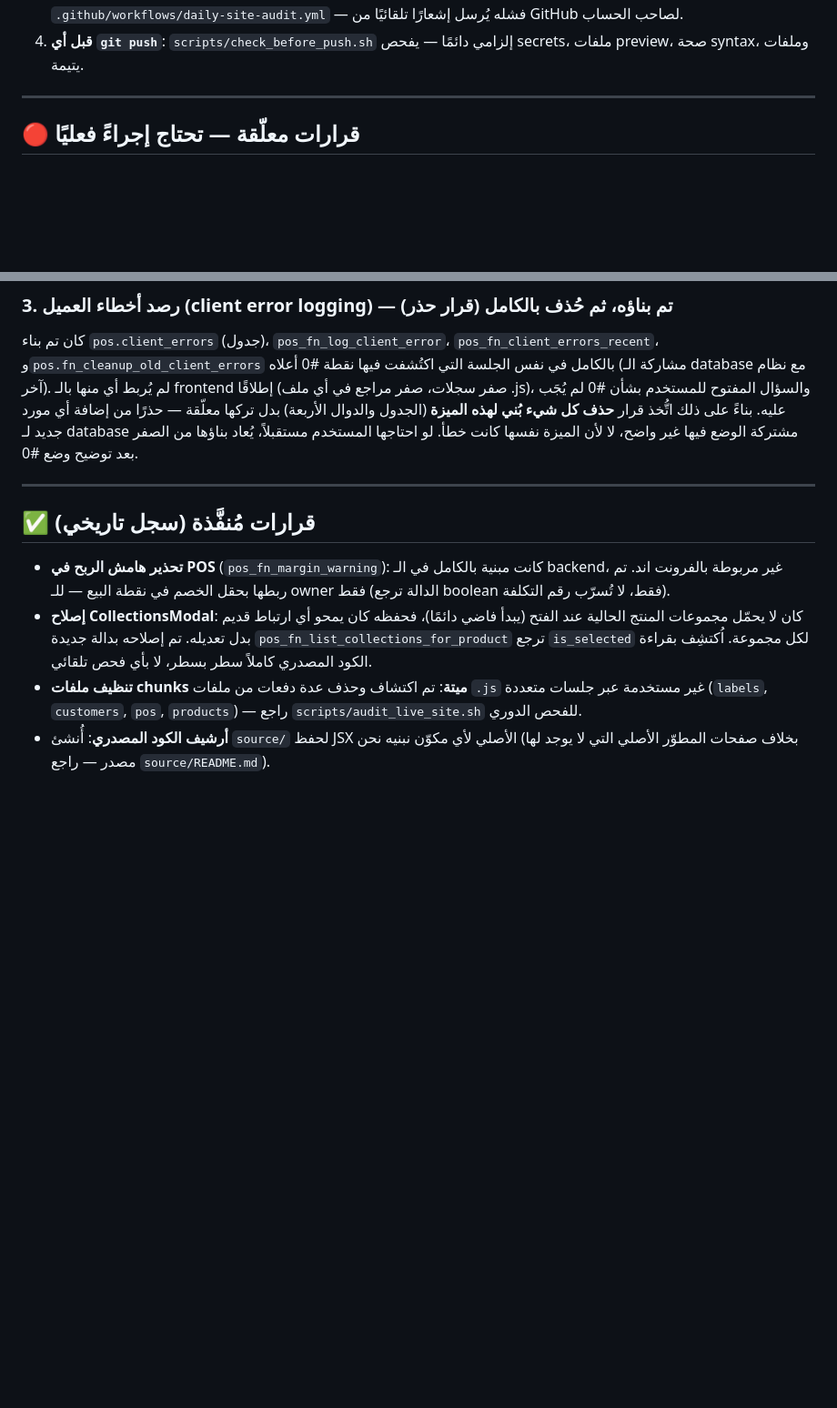
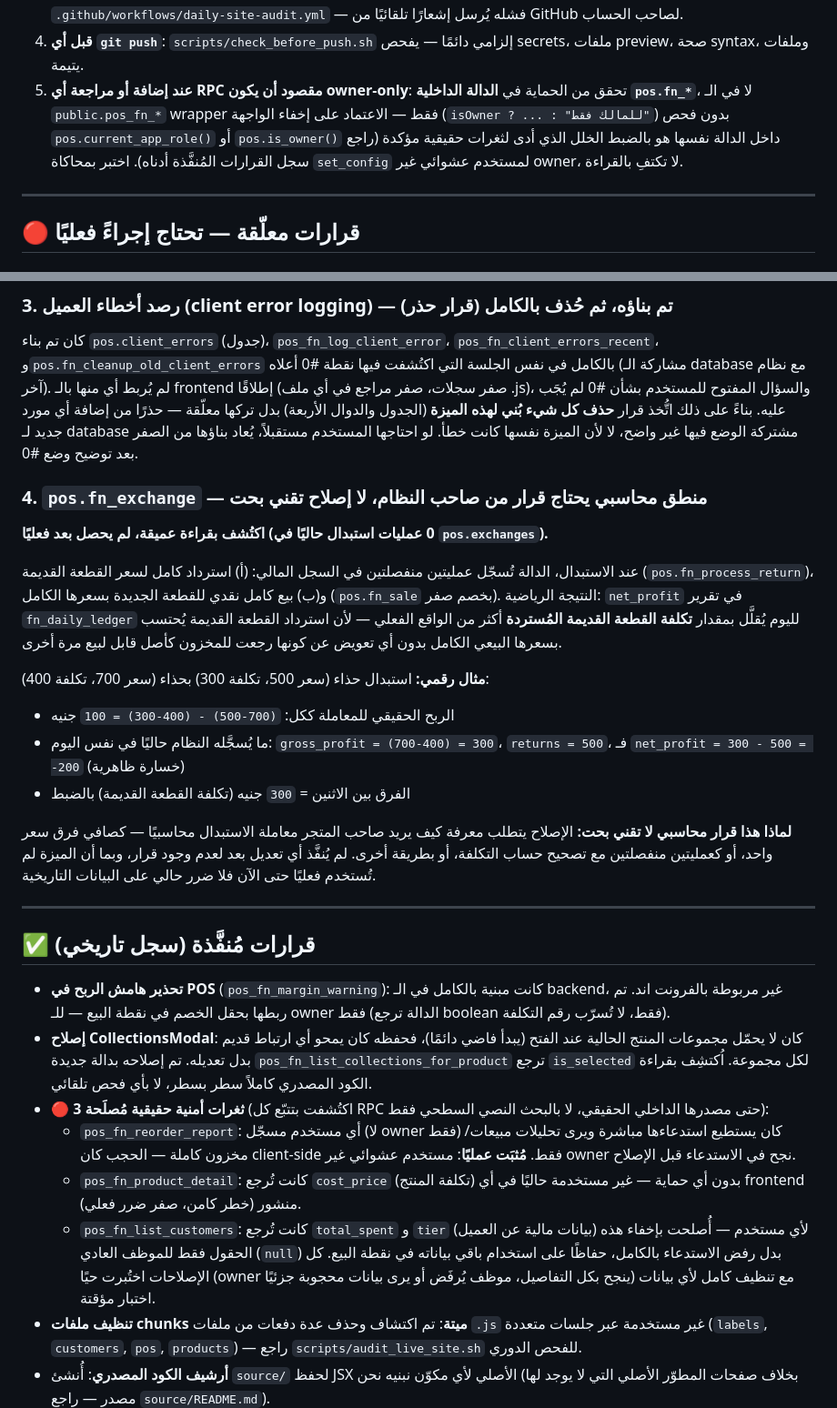
Before and after one commit to Mohabbeshier/omraa, a Markdown page: DEVELOPER_NOTES.md, 2 parts joined by grey strips. Shown at 91% size. Rendered like a GitHub page; blank space fills up the shorter version.

Commit message:
security: document 3 real, live-tested privilege escalation vulnerabilities found and fixed this session by tracing every RPC to its actual pos.fn_* source instead of trusting a text search for 'is_owner' in the public wrapper alone.
pos_fn_reorder_report: any authenticated user (not just owner) could call it directly and see full sales/inventory forecasts — protection was UI-only (isOwner ? ... : locked-message). Proven live: a random non-owner uuid successfully retrieved all 8 products' analytics before the fix.

pos_fn_product_detail: returned cost_price with zero protection. Currently unused by any published frontend (dead code left over from the deleted ProductTools.jsx), so zero live exposure, but a real dormant hole.

pos_fn_list_customers: returned total_spent and tier to any caller; fixed by nulling those two fields for non-owners at the query level instead of rejecting the call outright, since the rest of the row (name/phone/loyalty points) is legitimately needed by regular cashiers at POS.

Also documented (not yet fixed — needs an accounting decision, not a code fix) a real math error in pos.fn_exchange: it books a full refund of the old item's sell price plus a full fresh sale of the new item, which understates net_profit by the old item's cost_price relative to treating it as one net transaction. Zero live exchanges have happened yet (pos.exchanges empty) so zero historical data is affected.

Added a new mandatory rule: any RPC meant to be owner-only must be verified at the pos.fn_* internal function, not just its public wrapper, and tested by actually simulating a non-owner caller — not just reading the source.

```diff
--- a/DEVELOPER_NOTES.md
+++ b/DEVELOPER_NOTES.md
@@ -20,6 +20,12 @@
    — فشله يُرسل إشعارًا تلقائيًا من GitHub لصاحب الحساب.
 4. **قبل أي `git push`**: `scripts/check_before_push.sh` إلزامي دائمًا —
    يفحص secrets، ملفات preview، صحة syntax، وملفات يتيمة.
+5. **عند إضافة أو مراجعة أي RPC مقصود أن يكون owner-only**: تحقق من الحماية
+   في **الدالة الداخلية `pos.fn_*`**، لا في الـ `public.pos_fn_*` wrapper فقط
+   — الاعتماد على إخفاء الواجهة (`isOwner ? ... : "للمالك فقط"`) بدون فحص
+   `pos.current_app_role()` أو `pos.is_owner()` داخل الدالة نفسها هو بالضبط
+   الخلل الذي أدى لثغرات حقيقية مؤكدة (راجع سجل القرارات المُنفَّذة أدناه).
+   اختبر بمحاكاة `set_config` لمستخدم عشوائي غير owner، لا تكتفِ بالقراءة.
 
 ---
 
@@ -77,6 +83,27 @@ tokens) لإنشاء token جديد وإلغاء القديم، ثم تحديث
 الميزة نفسها كانت خطأ. لو احتاجها المستخدم مستقبلاً، يُعاد بناؤها من الصفر
 بعد توضيح وضع #0.
 
+### 4. `pos.fn_exchange` — منطق محاسبي يحتاج قرار من صاحب النظام، لا إصلاح تقني بحت
+**اكتُشف بقراءة عميقة، لم يحصل بعد فعليًا (0 عمليات استبدال حاليًا في `pos.exchanges`).**
+
+عند الاستبدال، الدالة تُسجّل عمليتين منفصلتين في السجل المالي: (أ) استرداد كامل
+لسعر القطعة القديمة (`pos.fn_process_return`)، و(ب) بيع كامل نقدي للقطعة الجديدة
+بسعرها الكامل (`pos.fn_sale` بخصم صفر). النتيجة الرياضية: `net_profit` في تقرير
+`fn_daily_ledger` لليوم يُقلَّل بمقدار **تكلفة القطعة القديمة المُستردة** أكثر من
+الواقع الفعلي — لأن استرداد القطعة القديمة يُحتسب بسعرها البيعي الكامل بدون أي
+تعويض عن كونها رجعت للمخزون كأصل قابل لبيع مرة أخرى.
+
+**مثال رقمي:** استبدال حذاء (سعر 500، تكلفة 300) بحذاء (سعر 700، تكلفة 400):
+- الربح الحقيقي للمعاملة ككل: `(700-500) - (400-300) = 100` جنيه
+- ما يُسجَّله النظام حاليًا في نفس اليوم: `gross_profit = (700-400) = 300`،
+  `returns = 500`، فـ `net_profit = 300 - 500 = -200` (خسارة ظاهرية)
+- الفرق بين الاثنين = `300` جنيه (تكلفة القطعة القديمة) بالضبط
+
+**لماذا هذا قرار محاسبي لا تقني بحت:** الإصلاح يتطلب معرفة كيف يريد صاحب
+المتجر معاملة الاستبدال محاسبيًا — كصافي فرق سعر واحد، أو كعمليتين منفصلتين مع
+تصحيح حساب التكلفة، أو بطريقة أخرى. لم يُنفَّذ أي تعديل بعد لعدم وجود قرار،
+وبما أن الميزة لم تُستخدم فعليًا حتى الآن فلا ضرر حالي على البيانات التاريخية.
+
 ---
 
 ## ✅ قرارات مُنفَّذة (سجل تاريخي)
@@ -88,6 +115,18 @@ tokens) لإنشاء token جديد وإلغاء القديم، ثم تحديث
   (يبدأ فاضي دائمًا)، فحفظه كان يمحو أي ارتباط قديم بدل تعديله. تم إصلاحه بدالة
   جديدة `pos_fn_list_collections_for_product` ترجع `is_selected` لكل مجموعة.
   اُكتشِف بقراءة الكود المصدري كاملاً سطر بسطر، لا بأي فحص تلقائي.
+- **🔴 3 ثغرات أمنية حقيقية مُصلَحة** (اكتُشفت بتتبّع كل RPC حتى مصدرها الداخلي
+  الحقيقي، لا بالبحث النصي السطحي فقط):
+  - `pos_fn_reorder_report`: أي مستخدم مسجّل (لا owner فقط) كان يستطيع استدعاءها
+    مباشرة ويرى تحليلات مبيعات/مخزون كاملة — الحجب كان client-side فقط.
+    **مُثبَت عمليًا**: مستخدم عشوائي غير owner نجح في الاستدعاء قبل الإصلاح.
+  - `pos_fn_product_detail`: كانت تُرجع `cost_price` (تكلفة المنتج) بدون أي
+    حماية — غير مستخدمة حاليًا في أي frontend منشور (خطر كامن، صفر ضرر فعلي).
+  - `pos_fn_list_customers`: كانت تُرجع `total_spent` و `tier` (بيانات مالية عن
+    العميل) لأي مستخدم — أُصلحت بإخفاء هذه الحقول فقط للموظف العادي (`null`)
+    بدل رفض الاستدعاء بالكامل، حفاظًا على استخدام باقي بياناته في نقطة البيع.
+  كل الإصلاحات اختُبرت حيًا (owner ينجح بكل التفاصيل، موظف يُرفَض أو يرى بيانات
+  محجوبة جزئيًا) مع تنظيف كامل لأي بيانات اختبار مؤقتة.
 - **تنظيف ملفات chunks ميتة**: تم اكتشاف وحذف عدة دفعات من ملفات `.js` غير
   مستخدمة عبر جلسات متعددة (`labels`, `customers`, `pos`, `products`) — راجع
   `scripts/audit_live_site.sh` للفحص الدوري.
```
